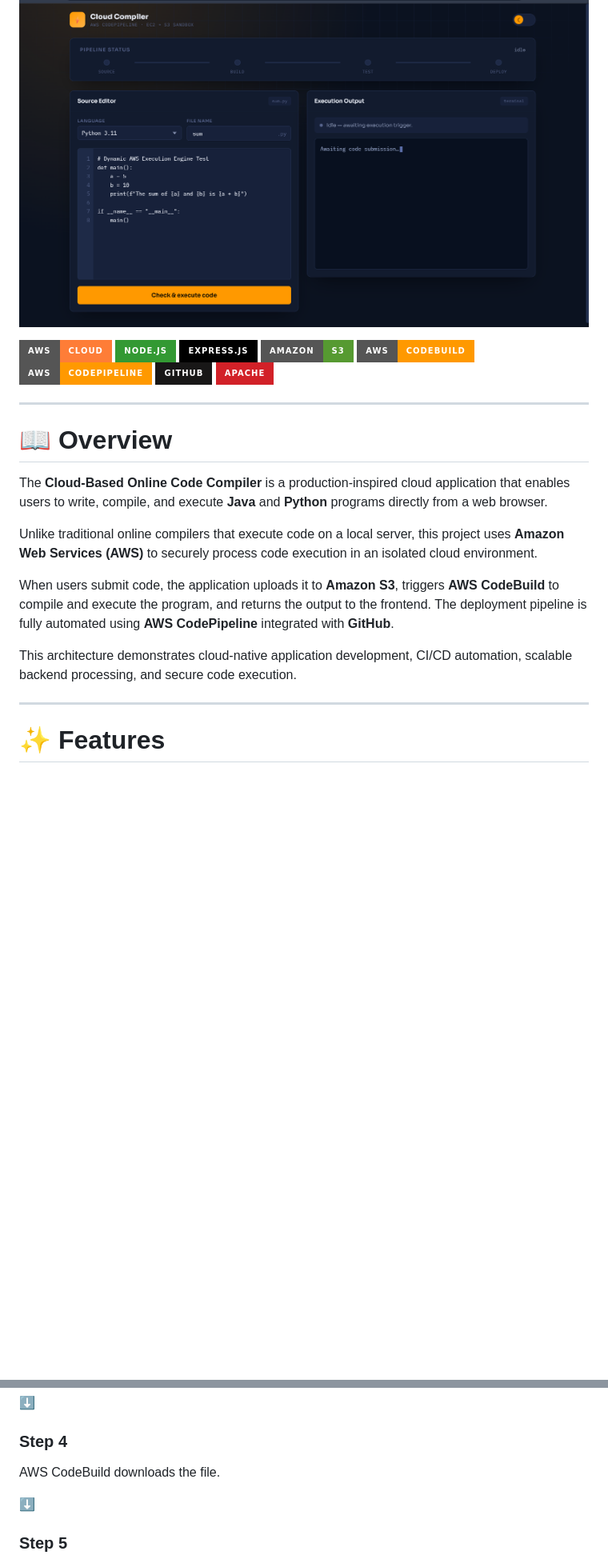
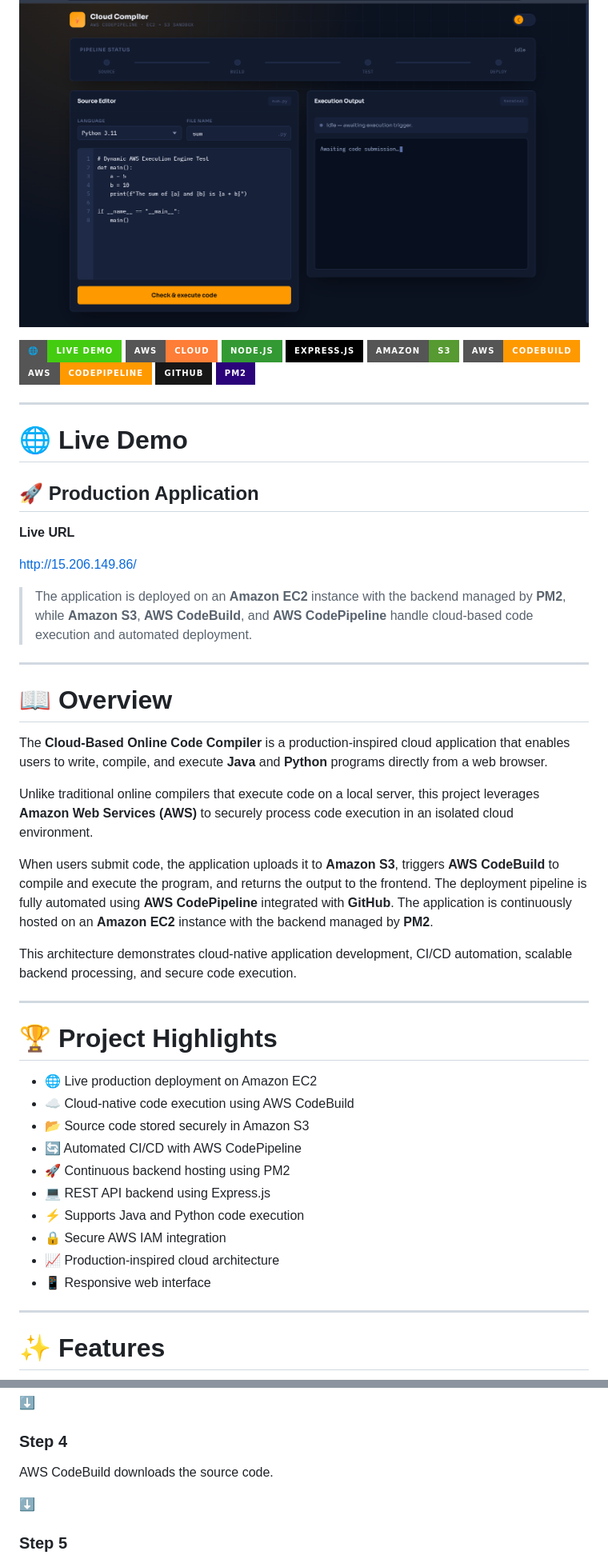
Before and after one commit to harshal0701-art/user-code-runner, a Markdown page: README.md, 2 parts joined by grey strips. Shown at 80% size. GitHub-like rendering; badges without logos; blank space fills up the shorter version.

```diff
--- a/README.md
+++ b/README.md
@@ -6,6 +6,7 @@
 
 <p align="center">
 
+[![Live Demo](https://img.shields.io/badge/🌐-Live_Demo-success?style=for-the-badge)](http://15.206.149.86/)
 ![AWS](https://img.shields.io/badge/AWS-Cloud-orange?style=for-the-badge&logo=amazonaws)
 ![NodeJS](https://img.shields.io/badge/Node.js-339933?style=for-the-badge&logo=nodedotjs&logoColor=white)
 ![Express](https://img.shields.io/badge/Express.js-000000?style=for-the-badge&logo=express&logoColor=white)
@@ -13,9 +14,21 @@
 ![AWS CodeBuild](https://img.shields.io/badge/AWS-CodeBuild-FF9900?style=for-the-badge)
 ![AWS CodePipeline](https://img.shields.io/badge/AWS-CodePipeline-FF9900?style=for-the-badge)
 ![GitHub](https://img.shields.io/badge/GitHub-181717?style=for-the-badge&logo=github)
-![Apache](https://img.shields.io/badge/Apache-D22128?style=for-the-badge&logo=apache&logoColor=white)
+![PM2](https://img.shields.io/badge/PM2-2B037A?style=for-the-badge)
 
 </p>
+
+---
+
+# 🌐 Live Demo
+
+## 🚀 Production Application
+
+**Live URL**
+
+http://15.206.149.86/
+
+> The application is deployed on an **Amazon EC2** instance with the backend managed by **PM2**, while **Amazon S3**, **AWS CodeBuild**, and **AWS CodePipeline** handle cloud-based code execution and automated deployment.
 
 ---
 
@@ -23,11 +36,26 @@
 
 The **Cloud-Based Online Code Compiler** is a production-inspired cloud application that enables users to write, compile, and execute **Java** and **Python** programs directly from a web browser.
 
-Unlike traditional online compilers that execute code on a local server, this project uses **Amazon Web Services (AWS)** to securely process code execution in an isolated cloud environment.
+Unlike traditional online compilers that execute code on a local server, this project leverages **Amazon Web Services (AWS)** to securely process code execution in an isolated cloud environment.
 
-When users submit code, the application uploads it to **Amazon S3**, triggers **AWS CodeBuild** to compile and execute the program, and returns the output to the frontend. The deployment pipeline is fully automated using **AWS CodePipeline** integrated with **GitHub**.
+When users submit code, the application uploads it to **Amazon S3**, triggers **AWS CodeBuild** to compile and execute the program, and returns the output to the frontend. The deployment pipeline is fully automated using **AWS CodePipeline** integrated with **GitHub**. The application is continuously hosted on an **Amazon EC2** instance with the backend managed by **PM2**.
 
 This architecture demonstrates cloud-native application development, CI/CD automation, scalable backend processing, and secure code execution.
+
+---
+
+# 🏆 Project Highlights
+
+- 🌐 Live production deployment on Amazon EC2
+- ☁️ Cloud-native code execution using AWS CodeBuild
+- 📂 Source code stored securely in Amazon S3
+- 🔄 Automated CI/CD with AWS CodePipeline
+- 🚀 Continuous backend hosting using PM2
+- 💻 REST API backend using Express.js
+- ⚡ Supports Java and Python code execution
+- 🔒 Secure AWS IAM integration
+- 📈 Production-inspired cloud architecture
+- 📱 Responsive web interface
 
 ---
 
@@ -162,7 +193,7 @@ Backend uploads the source file to Amazon S3.
 
 ### Step 4
 
-AWS CodeBuild downloads the file.
+AWS CodeBuild downloads the source code.
 
 ⬇️
 
```
Also changed, not shown: other parts of README.md (+46 -21 lines).
